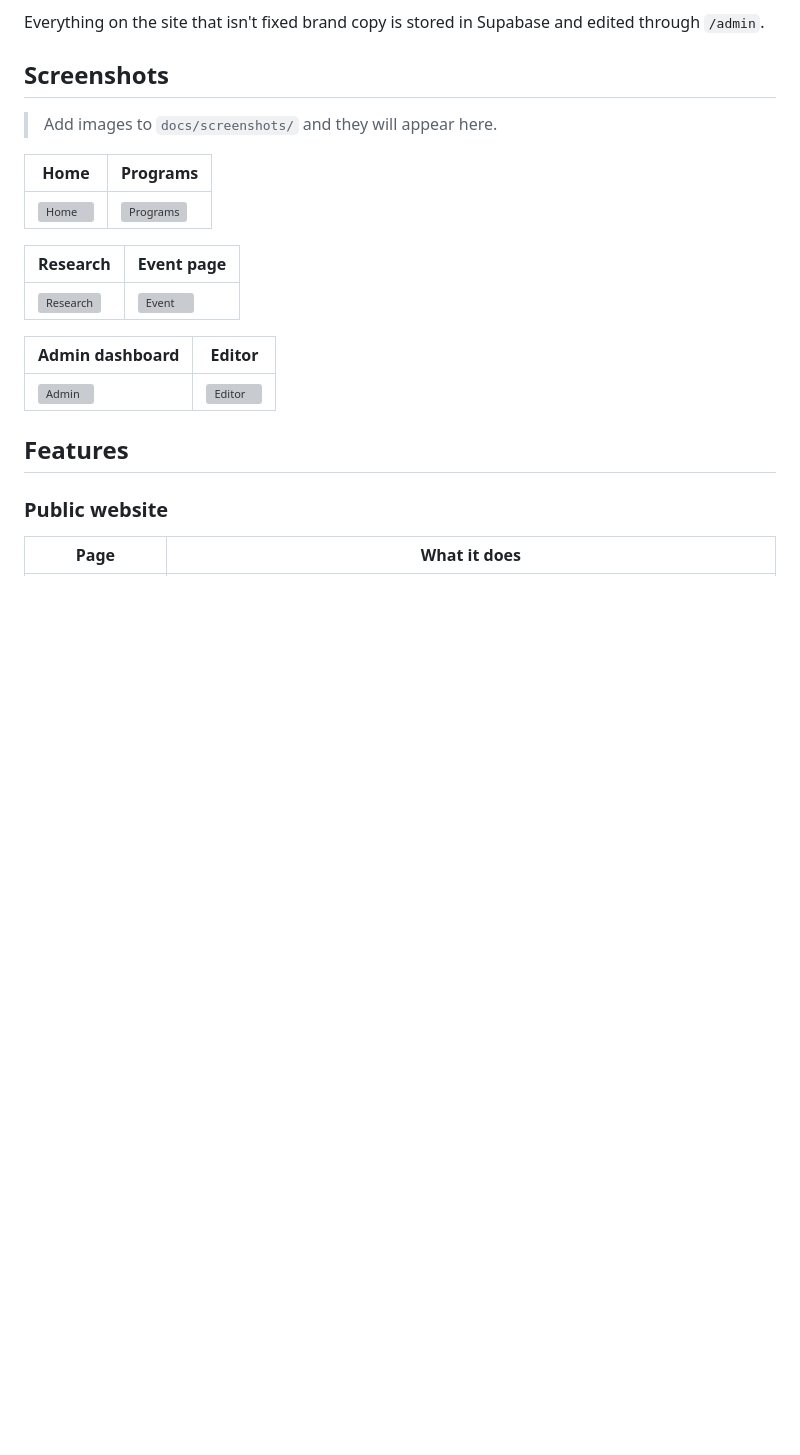
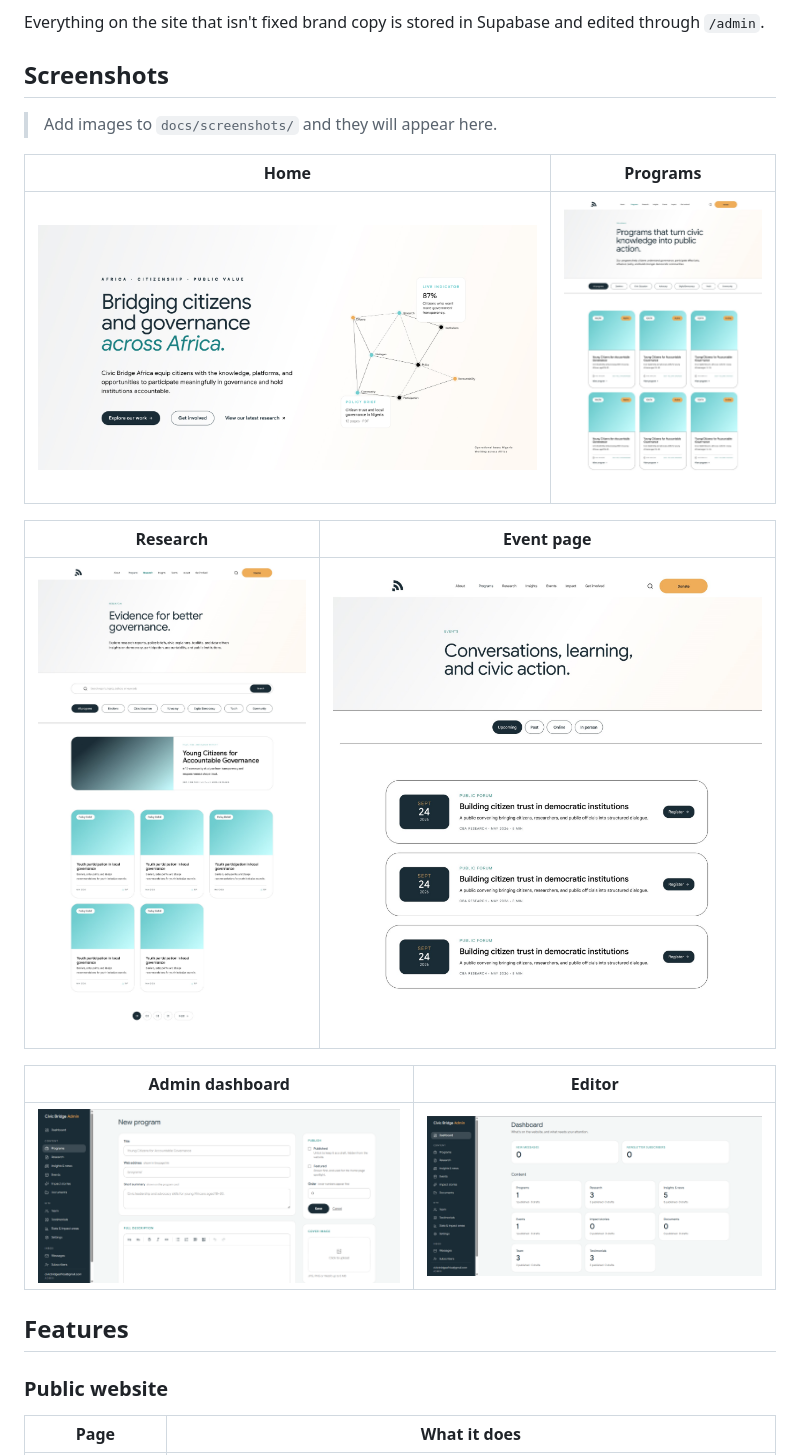
Before and after one commit to DottieBing/civic-bridge, a Markdown page: README.md, the part around the change. GitHub-like rendering; pictures changed too: docs/screenshots/admin.jpg (added), docs/screenshots/editor.jpg (added), docs/screenshots/event.jpg (added); blank space fills up the shorter version; grey boxes are pictures that could not be loaded.

```diff
--- a/README.md
+++ b/README.md
@@ -54,15 +54,15 @@ Everything on the site that isn't fixed brand copy is stored in Supabase and edi
 
 | Home | Programs |
 |---|---|
-| ![Home](docs/screenshots/home.png) | ![Programs](docs/screenshots/programs.png) |
+| ![Home](docs/screenshots/home.jpg) | ![Programs](docs/screenshots/programs.jpg) |
 
 | Research | Event page |
 |---|---|
-| ![Research](docs/screenshots/research.png) | ![Event](docs/screenshots/event.png) |
+| ![Research](docs/screenshots/research.jpg) | ![Event](docs/screenshots/event.jpg) |
 
 | Admin dashboard | Editor |
 |---|---|
-| ![Admin](docs/screenshots/admin.png) | ![Editor](docs/screenshots/editor.png) |
+| ![Admin](docs/screenshots/admin.jpg) | ![Editor](docs/screenshots/editor.jpg) |
 
 ## Features
 
```
